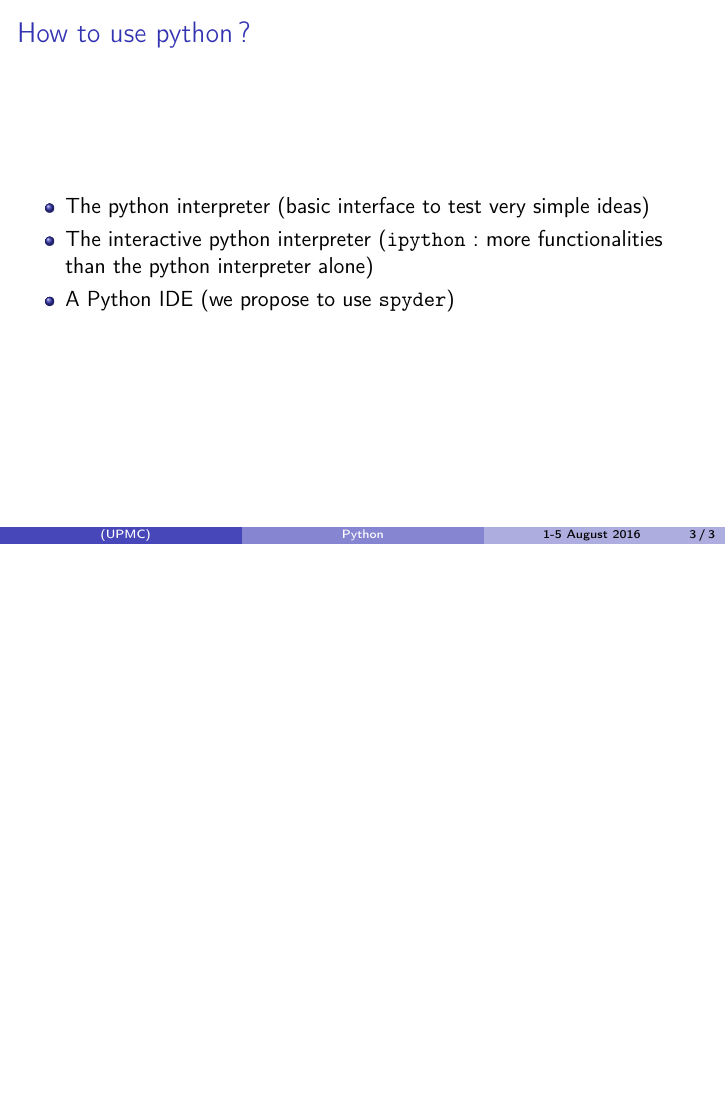
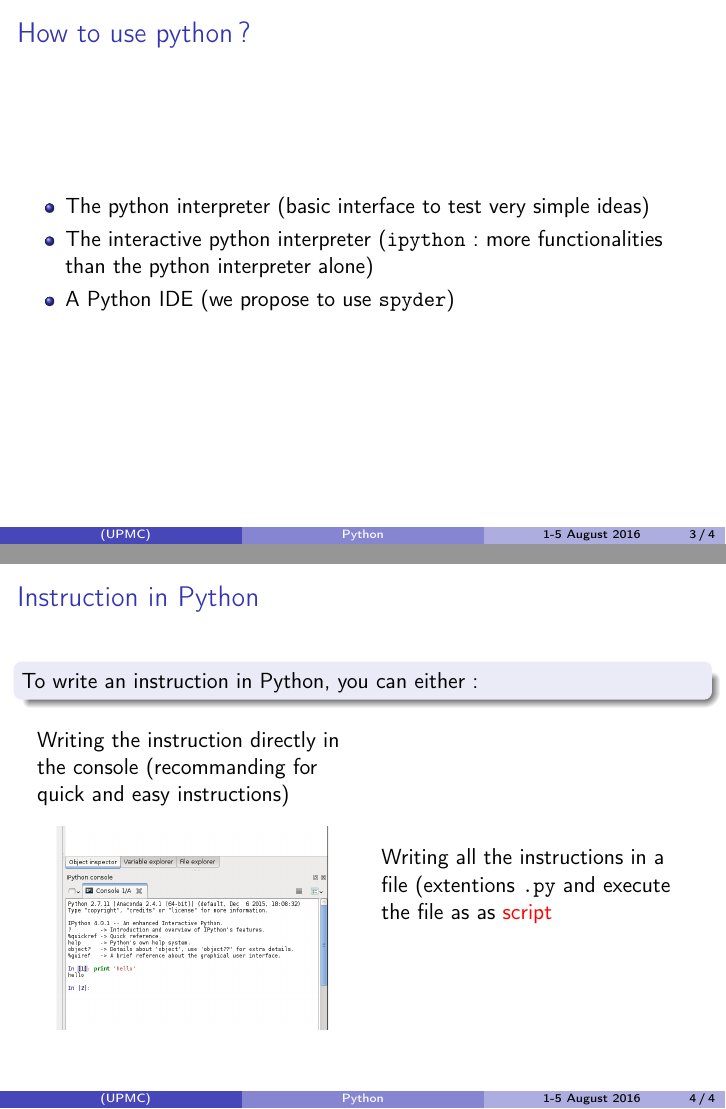
Before and after one commit to brajard/talks, LaTeX slides (2016/ROSCOFF/cours-1/cours-1.tex): page 3 of 3 before the commit and pages 3 and 4 of 4 after it, the two joined at a grey line, the shorter picture padded with empty space. Compiled offline with pdfLaTeX.

Commit message:
ros:cours-1

```diff
--- a/2016/ROSCOFF/cours-1/cours-1.tex
+++ b/2016/ROSCOFF/cours-1/cours-1.tex
@@ -188,6 +188,30 @@ than the python interpreter alone)
 
 \end{frame}
 
+%%%%%%%%%%%%%%%%%%%%%%%%%%%%%%%%%%%%%%%%%%%%%%%%%%%%%%%%%%%%%%%%%%%%%%%%%%%%%%%%%%%%%%%%%
+\begin{frame}
+\frametitle{Instruction in Python}
+\begin{block}{}
+To write an instruction in Python, you can either:
+\end{block}
+\vspace{1em}
+\begin{columns}
+\column{.45\textwidth}
+Writing the instruction directly in the console
+(recommanding for quick and easy instructions)
+\begin{figure}
+\centering
+\includegraphics[width=0.9\textwidth]{fig/fig_console_python.png}
+\end{figure}
+\column{0.45\textwidth}
+
+Writing all the instructions in a file (extentions \texttt{.py}
+and execute the file as as \alert{script}
+
+\end{columns}
+
+
+\end{frame}
 
 \end{document}
 
```
Also changed, not shown: 2016/ROSCOFF/cours-1/fig/fig_console_python.png (added).
